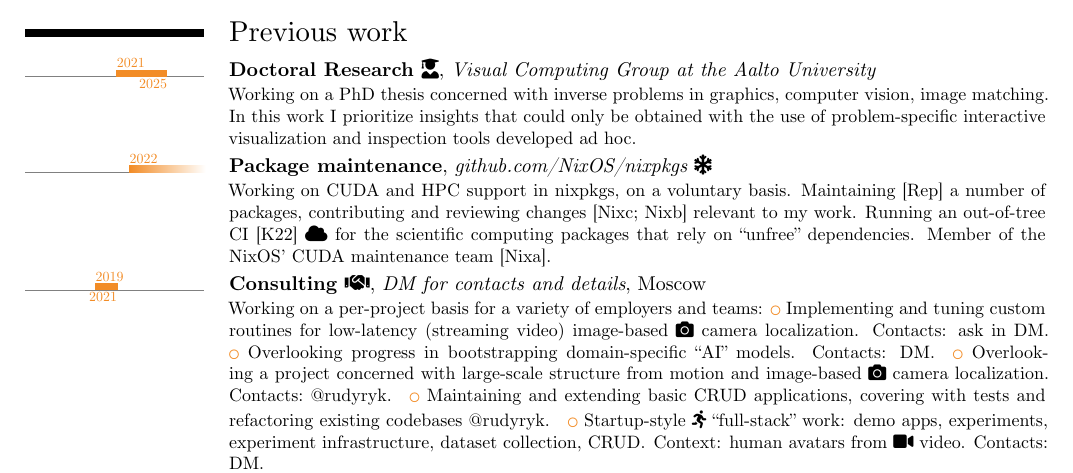
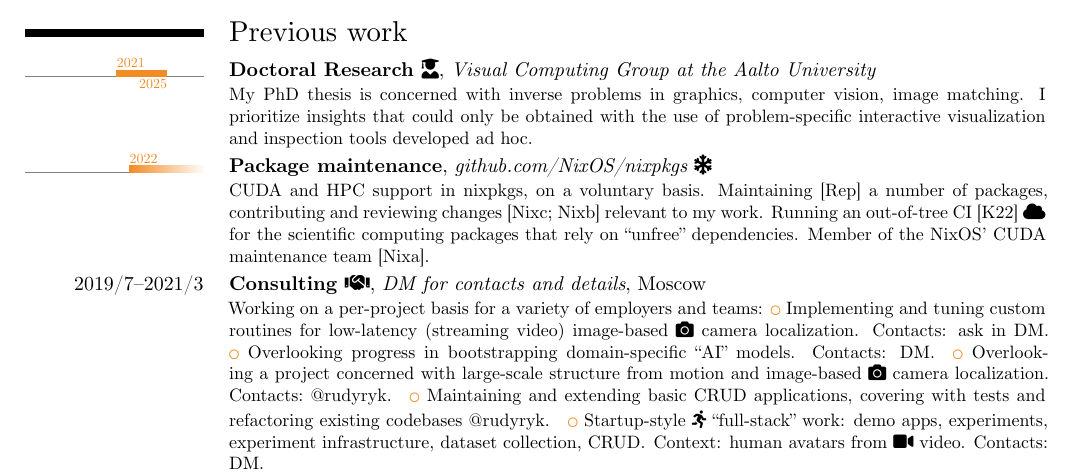
Before and after one commit to SomeoneSerge/cv, a LaTeX CV (cv.tex): part of page 1 of 2, cut so that both start at the same text. Compiled offline with XeLaTeX; a missing font is replaced by an installed copy or a similar font.

Commit message:
backup: random changes from way back

```diff
--- a/cv.tex
+++ b/cv.tex
@@ -55,13 +55,13 @@ to new tools and new problems, and there's always more to learn.
 
 \section{Previous work}
 \tlcventry{2021/03}{2025/02}{\href{https://research.aalto.fi/en/persons/sergei-kozlukov}{Doctoral Research~\faIcon{user-graduate}}}{Visual Computing Group at the Aalto University}{}{}{
-	Working on a PhD thesis concerned with inverse problems in graphics,
-	computer vision, image matching. In this work I prioritize insights that
+	My PhD thesis is concerned with inverse problems in graphics,
+	computer vision, image matching. I prioritize insights that
 	could only be obtained with the use of problem-specific interactive
 	visualization and inspection tools developed ad hoc.
 }
 \tlcventry{2022/03}{0}{\httplink[Package maintenance]{nixos.org/community/teams/cuda}}{\httplink[github.com/NixOS/nixpkgs~\faSnowflake]{github.com/NixOS/nixpkgs/}}{}{}{
-	Working on \httplink[CUDA]{nixos.org/manual/nixpkgs/unstable/\#cuda} and
+	\httplink[CUDA]{nixos.org/manual/nixpkgs/unstable/\#cuda} and
 	HPC support in~\httplink[nixpkgs]{github.com/NixOS/nixpkgs/}, on a
 	voluntary basis. Maintaining~\cite{someone-repology} a number of packages,
 	contributing and reviewing
@@ -70,7 +70,7 @@ to new tools and new problems, and there's always more to learn.
 	scientific computing packages that rely on ``unfree'' dependencies. Member
 	of the NixOS' CUDA maintenance team~\cite{nixpkgs-cuda-team}.
 }
-\tlcventry{2019/7}{2021/3}{Consulting~\faIcon{handshake}}{DM for contacts and details}{Moscow}{}{
+\cventry{2019/7--2021/3}{Consulting~\faIcon{handshake}}{DM for contacts and details}{Moscow}{}{
 	Working on a per-project basis for a variety of employers and teams:
 	\begin{itemize*}[before={\@},itemjoin={\quad}]
 		\item Implementing and tuning custom routines for low-latency (streaming video) image-based \faCamera~camera localization. Contacts: ask in DM\@.
```
Also changed, not shown: cv.tex (2 more changed lines).
